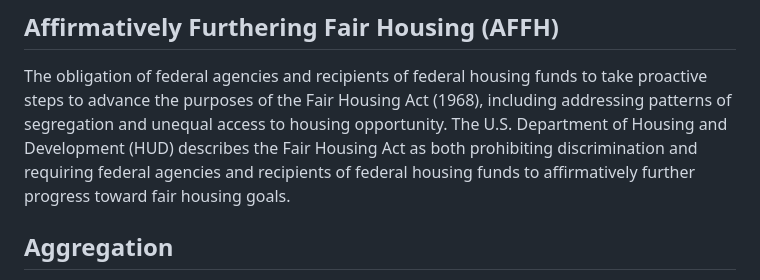
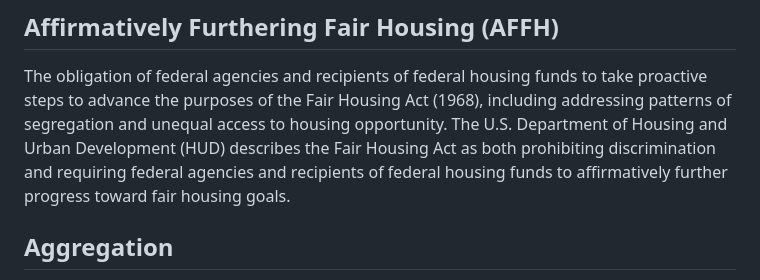
Before and after one commit to aakarner/atx-opportunity-index, a Markdown page: GLOSSARY.md, the part around the change. Rendered like a GitHub page.

Commit message:
Correct HUD name in glossary

```diff
--- a/GLOSSARY.md
+++ b/GLOSSARY.md
@@ -33,10 +33,10 @@ such as Area Median Income.
 The obligation of federal agencies and recipients of federal housing funds to
 take proactive steps to advance the purposes of the Fair Housing Act (1968),
 including addressing patterns of segregation and unequal access to housing
-opportunity. The U.S. Department of Housing and Development (HUD) describes the
-Fair Housing Act as both prohibiting discrimination and requiring federal
-agencies and recipients of federal housing funds to affirmatively further
-progress toward fair housing goals.
+opportunity. The U.S. Department of Housing and Urban Development (HUD)
+describes the Fair Housing Act as both prohibiting discrimination and requiring
+federal agencies and recipients of federal housing funds to affirmatively
+further progress toward fair housing goals.
 
 ## Aggregation
 
```
